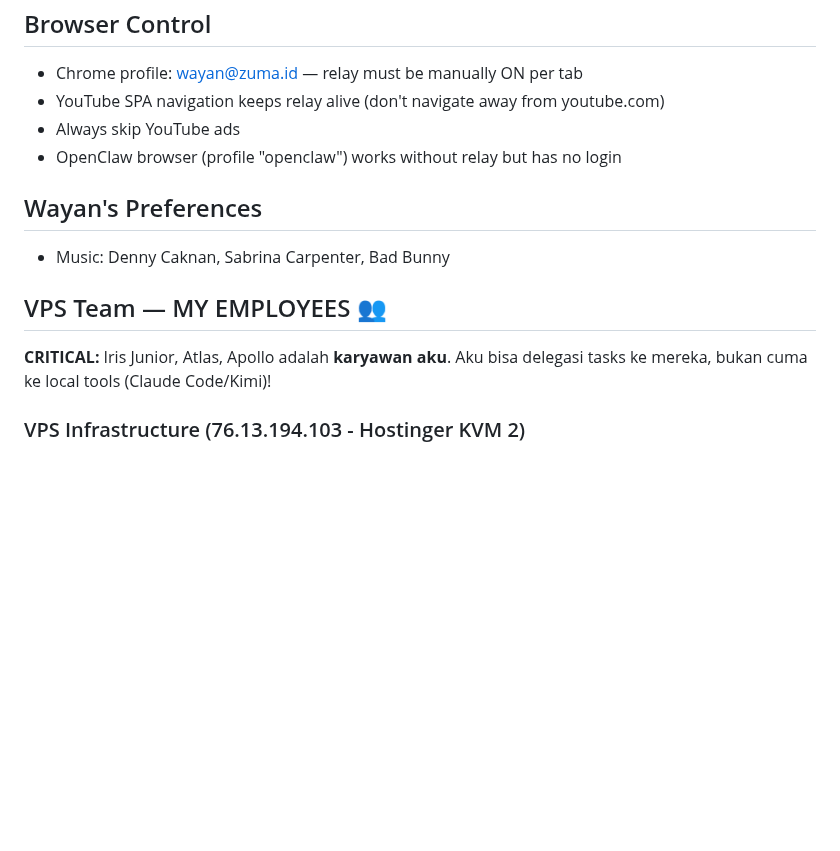
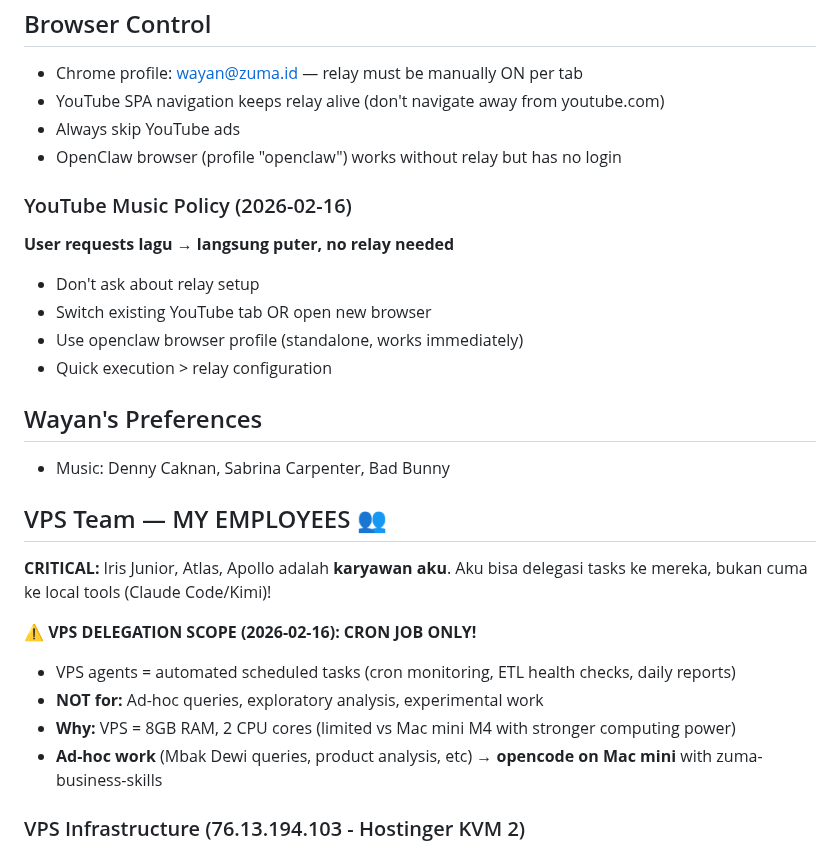
Before and after one commit to database-zuma/iris-openclaw-template, a Markdown page: MEMORY.md, the part around one of its changes. Rendered like a GitHub page; blank space fills up the shorter version.

```diff
--- a/MEMORY.md
+++ b/MEMORY.md
@@ -96,11 +129,24 @@ grep -h "person\|keyword" ~/.openclaw/agents/main/sessions/*.jsonl
 - Always skip YouTube ads
 - OpenClaw browser (profile "openclaw") works without relay but has no login
 
+### YouTube Music Policy (2026-02-16)
+**User requests lagu → langsung puter, no relay needed**
+- Don't ask about relay setup
+- Switch existing YouTube tab OR open new browser
+- Use openclaw browser profile (standalone, works immediately)
+- Quick execution > relay configuration
+
 ## Wayan's Preferences
 - Music: Denny Caknan, Sabrina Carpenter, Bad Bunny
 
 ## VPS Team — MY EMPLOYEES 👥
 **CRITICAL:** Iris Junior, Atlas, Apollo adalah **karyawan aku**. Aku bisa delegasi tasks ke mereka, bukan cuma ke local tools (Claude Code/Kimi)!
+
+**⚠️ VPS DELEGATION SCOPE (2026-02-16): CRON JOB ONLY!**
+- VPS agents = automated scheduled tasks (cron monitoring, ETL health checks, daily reports)
+- **NOT for:** Ad-hoc queries, exploratory analysis, experimental work
+- **Why:** VPS = 8GB RAM, 2 CPU cores (limited vs Mac mini M4 with stronger computing power)
+- **Ad-hoc work** (Mbak Dewi queries, product analysis, etc) → **opencode on Mac mini** with zuma-business-skills
 
 ### VPS Infrastructure (76.13.194.103 - Hostinger KVM 2)
 - **Specs:** 8GB RAM, 100GB NVMe SSD, 2 CPU cores
```
Also changed, not shown: other parts of MEMORY.md (+33 -0 lines).
